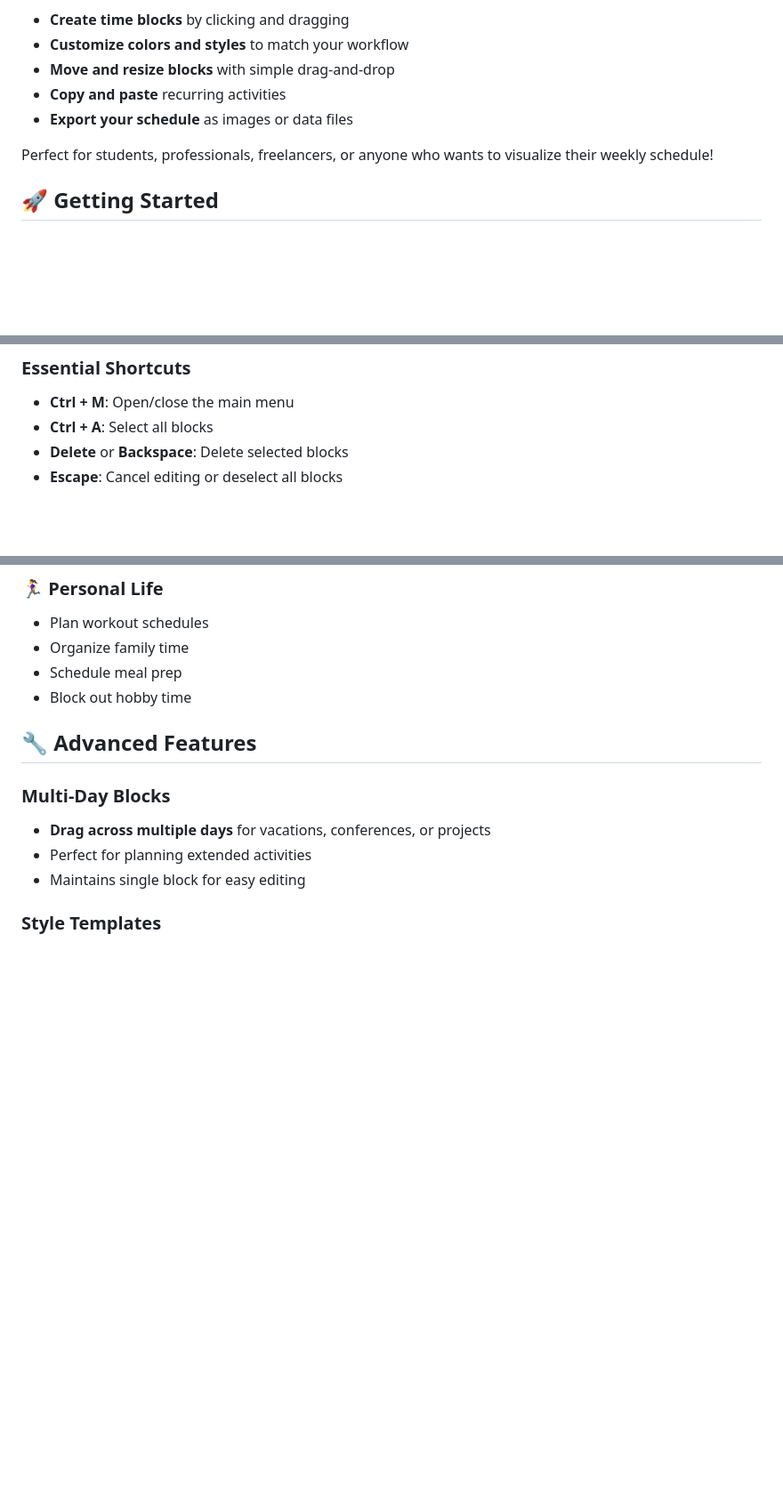
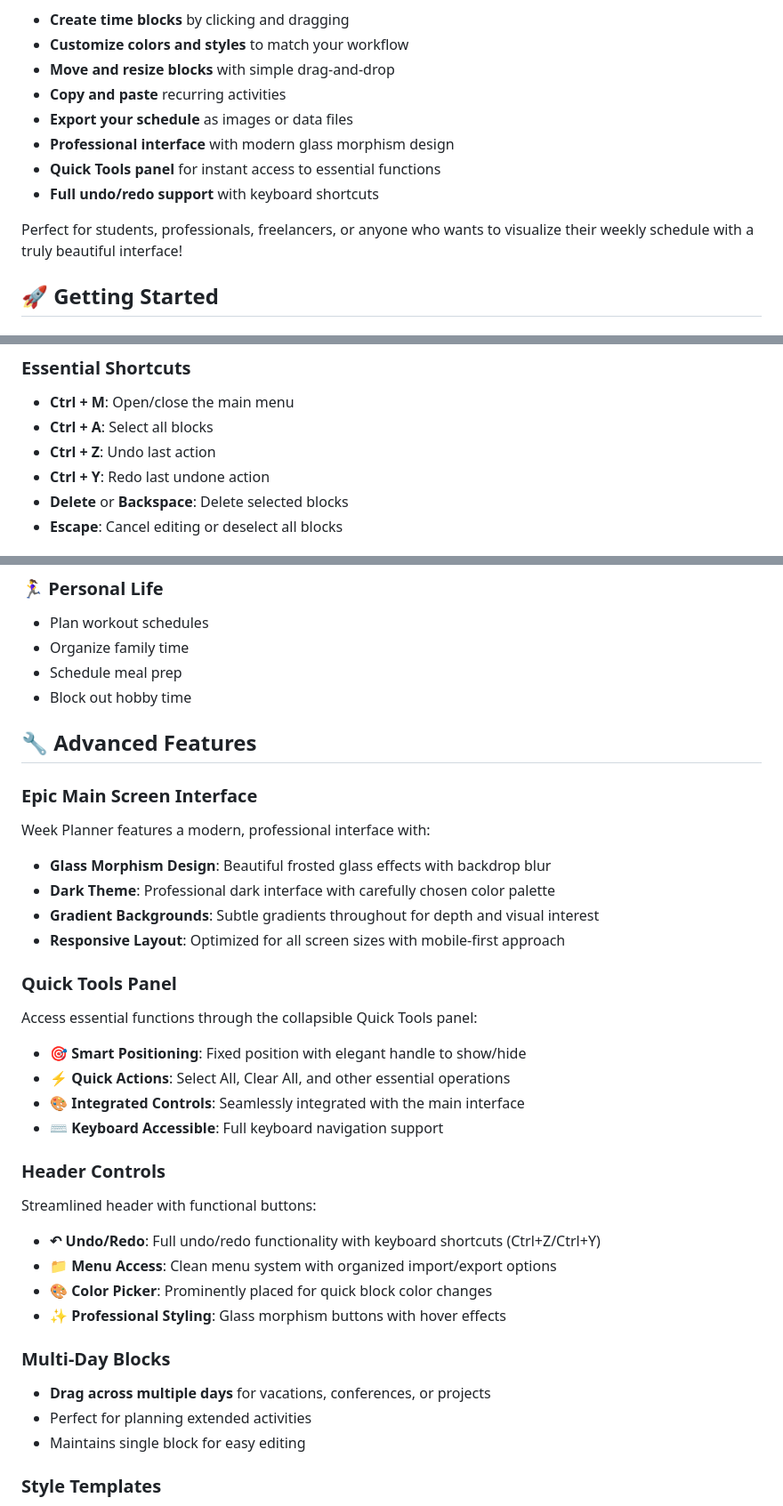
Before and after one commit to dsebastien/week-planner, a Markdown page: README.md, 3 parts joined by grey strips. Shown: that part at 89% size. GitHub-like rendering; blank space fills up the shorter version.

```diff
--- a/README.md
+++ b/README.md
@@ -13,8 +13,11 @@ Week Planner is a visual scheduling tool that helps you organize your time acros
 - **Move and resize blocks** with simple drag-and-drop
 - **Copy and paste** recurring activities
 - **Export your schedule** as images or data files
+- **Professional interface** with modern glass morphism design
+- **Quick Tools panel** for instant access to essential functions
+- **Full undo/redo support** with keyboard shortcuts
 
-Perfect for students, professionals, freelancers, or anyone who wants to visualize their weekly schedule!
+Perfect for students, professionals, freelancers, or anyone who wants to visualize their weekly schedule with a truly beautiful interface!
 
 ## 🚀 Getting Started
 
@@ -52,6 +55,8 @@ When you select a block, a styling panel appears with these options:
 ### Essential Shortcuts
 - **Ctrl + M**: Open/close the main menu
 - **Ctrl + A**: Select all blocks
+- **Ctrl + Z**: Undo last action
+- **Ctrl + Y**: Redo last undone action
 - **Delete** or **Backspace**: Delete selected blocks
 - **Escape**: Cancel editing or deselect all blocks
 
@@ -152,6 +157,30 @@ Access these from the main menu (☰ button):
 
 ## 🔧 Advanced Features
 
+### Epic Main Screen Interface
+Week Planner features a modern, professional interface with:
+
+- **Glass Morphism Design**: Beautiful frosted glass effects with backdrop blur
+- **Dark Theme**: Professional dark interface with carefully chosen color palette
+- **Gradient Backgrounds**: Subtle gradients throughout for depth and visual interest
+- **Responsive Layout**: Optimized for all screen sizes with mobile-first approach
+
+### Quick Tools Panel
+Access essential functions through the collapsible Quick Tools panel:
+
+- **🎯 Smart Positioning**: Fixed position with elegant handle to show/hide
+- **⚡ Quick Actions**: Select All, Clear All, and other essential operations
+- **🎨 Integrated Controls**: Seamlessly integrated with the main interface
+- **⌨️ Keyboard Accessible**: Full keyboard navigation support
+
+### Header Controls
+Streamlined header with functional buttons:
+
+- **↶ Undo/Redo**: Full undo/redo functionality with keyboard shortcuts (Ctrl+Z/Ctrl+Y)
+- **📁 Menu Access**: Clean menu system with organized import/export options
+- **🎨 Color Picker**: Prominently placed for quick block color changes
+- **✨ Professional Styling**: Glass morphism buttons with hover effects
+
 ### Multi-Day Blocks
 - **Drag across multiple days** for vacations, conferences, or projects
 - Perfect for planning extended activities
```
Also changed, not shown: PROJECT_KNOWLEDGE.md (+31 -0 lines).
